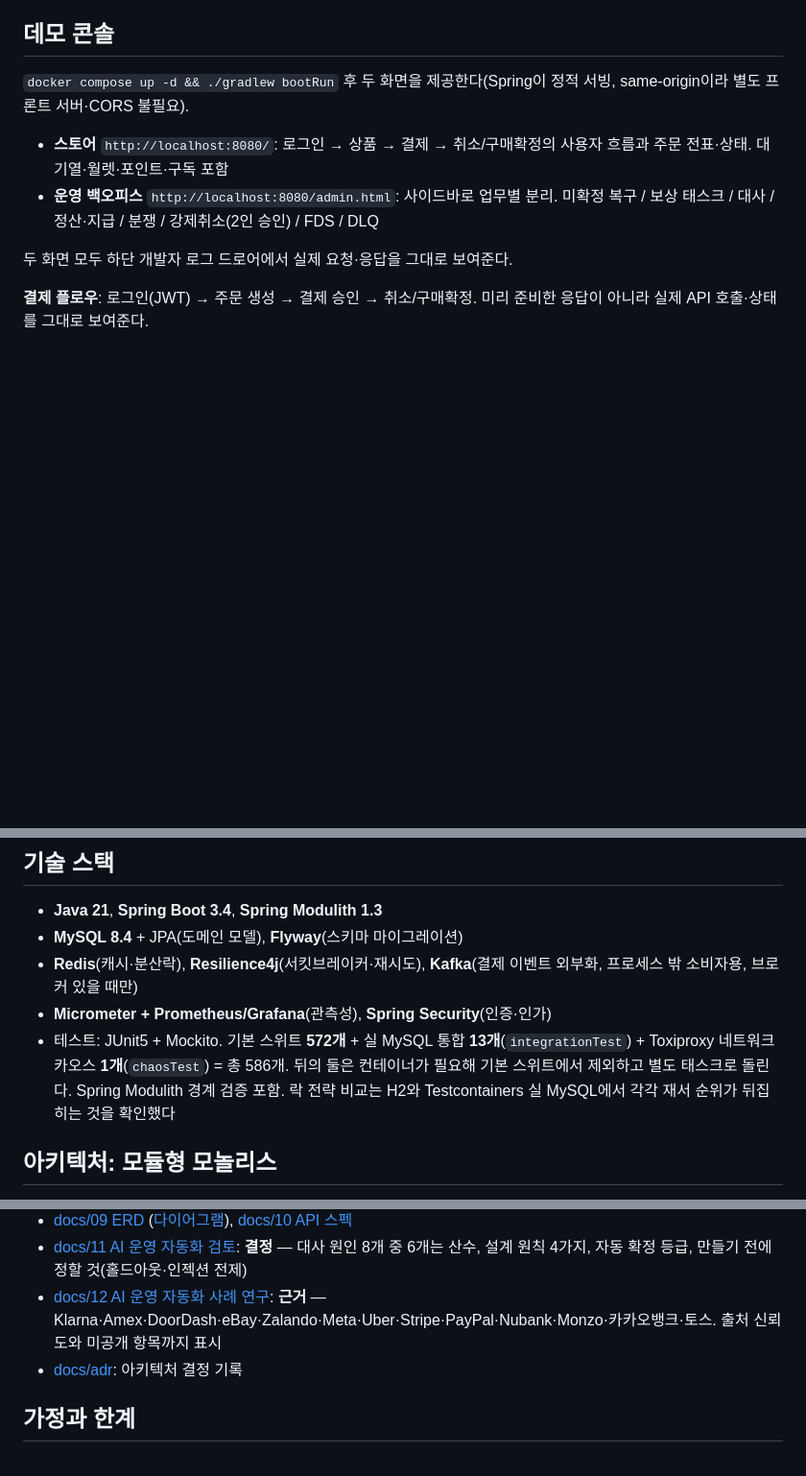
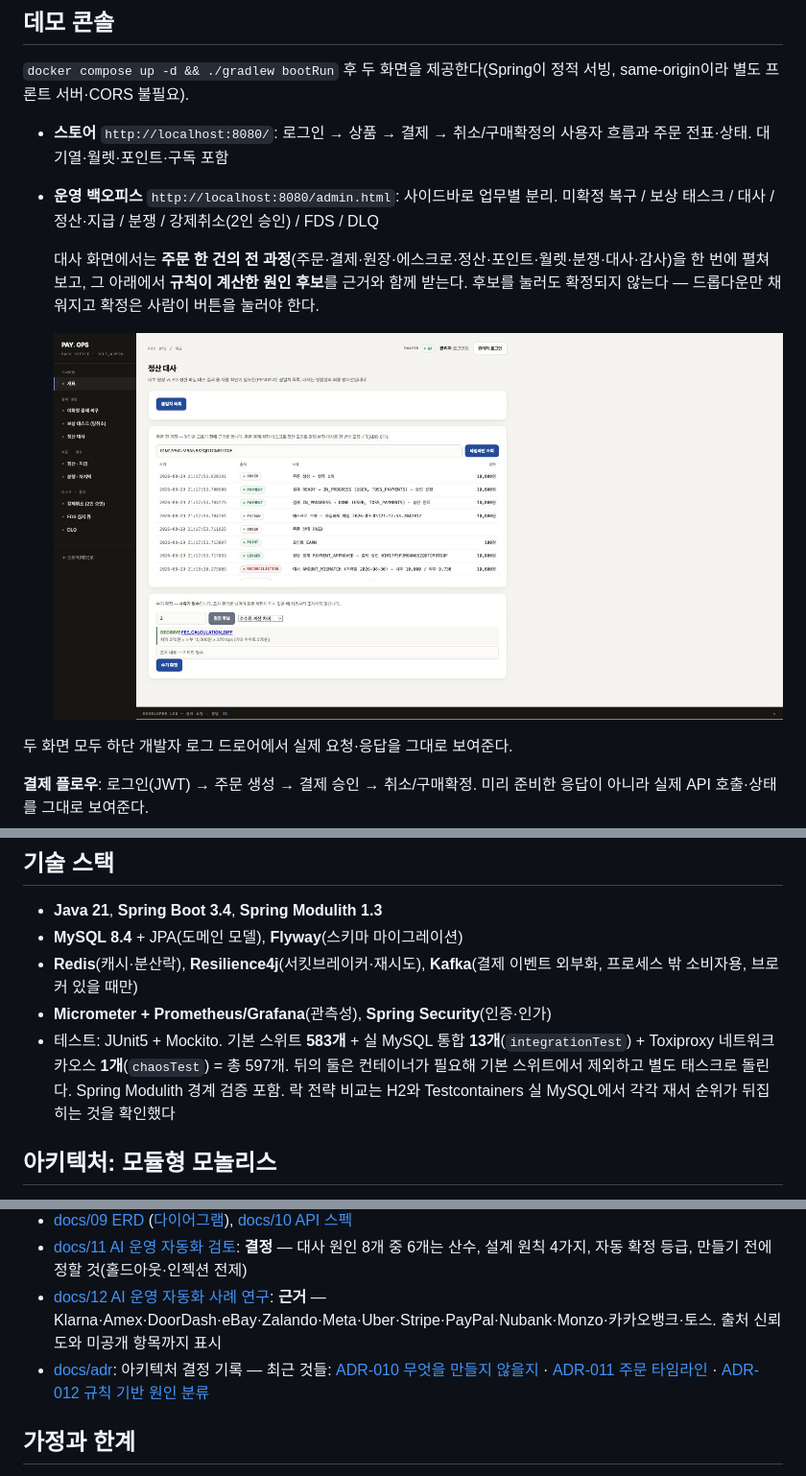
Before and after one commit to dj258255/payment-system, a Markdown page: README.md, 3 parts joined by grey strips. Shown at 96% size. Drawn GitHub-style; blank space fills up the shorter version.

Commit message:
README에 오늘 만든 것을 반영한다
타임라인 조립기와 규칙 분류기가 README에 한 글자도 없었다. 만들어놓고 읽는 사람이 알 수
없는 상태였다. 핵심 설계 표에 운영 조사와 원인 분류 두 행을 추가하고, 데모 콘솔 설명에
대사 화면이 무엇을 보여주는지와 후보를 눌러도 확정되지 않는다는 것을 적었다.

최근 ADR 셋을 문서 목록에 노출했다. 무엇을 만들지 않을지, 주문 타임라인, 규칙 기반 원인
분류다.

테스트 수를 583개로 갱신한다. 총 597개다.

```diff
--- a/README.md
+++ b/README.md
@@ -11,6 +11,12 @@
 
 - **스토어** `http://localhost:8080/`: 로그인 → 상품 → 결제 → 취소/구매확정의 사용자 흐름과 주문 전표·상태. 대기열·월렛·포인트·구독 포함
 - **운영 백오피스** `http://localhost:8080/admin.html`: 사이드바로 업무별 분리. 미확정 복구 / 보상 태스크 / 대사 / 정산·지급 / 분쟁 / 강제취소(2인 승인) / FDS / DLQ
+
+  대사 화면에서는 **주문 한 건의 전 과정**(주문·결제·원장·에스크로·정산·포인트·월렛·분쟁·대사·감사)을
+  한 번에 펼쳐 보고, 그 아래에서 **규칙이 계산한 원인 후보**를 근거와 함께 받는다.
+  후보를 눌러도 확정되지 않는다 — 드롭다운만 채워지고 확정은 사람이 버튼을 눌러야 한다.
+
+  ![대사 원인 제안](docs/images/recon-suggestions.jpg)
 
 두 화면 모두 하단 개발자 로그 드로어에서 실제 요청·응답을 그대로 보여준다.
 
@@ -68,7 +74,7 @@
 - **MySQL 8.4** + JPA(도메인 모델), **Flyway**(스키마 마이그레이션)
 - **Redis**(캐시·분산락), **Resilience4j**(서킷브레이커·재시도), **Kafka**(결제 이벤트 외부화, 프로세스 밖 소비자용, 브로커 있을 때만)
 - **Micrometer + Prometheus/Grafana**(관측성), **Spring Security**(인증·인가)
-- 테스트: JUnit5 + Mockito. 기본 스위트 **572개** + 실 MySQL 통합 **13개**(`integrationTest`) + Toxiproxy 네트워크 카오스 **1개**(`chaosTest`) = 총 586개. 뒤의 둘은 컨테이너가 필요해 기본 스위트에서 제외하고 별도 태스크로 돌린다. Spring Modulith 경계 검증 포함. 락 전략 비교는 H2와 Testcontainers 실 MySQL에서 각각 재서 순위가 뒤집히는 것을 확인했다
+- 테스트: JUnit5 + Mockito. 기본 스위트 **583개** + 실 MySQL 통합 **13개**(`integrationTest`) + Toxiproxy 네트워크 카오스 **1개**(`chaosTest`) = 총 597개. 뒤의 둘은 컨테이너가 필요해 기본 스위트에서 제외하고 별도 태스크로 돌린다. Spring Modulith 경계 검증 포함. 락 전략 비교는 H2와 Testcontainers 실 MySQL에서 각각 재서 순위가 뒤집히는 것을 확인했다
 
 ## 아키텍처: 모듈형 모놀리스
 
@@ -198,7 +206,10 @@ k6 run k6/checkout-load.js        # 주문→승인 흐름 (인증 필요)
 - [docs/09 ERD](docs/09-ERD-설계.md) ([다이어그램](docs/images/erd.svg)), [docs/10 API 스펙](docs/10-API-스펙.md)
 - [docs/11 AI 운영 자동화 검토](docs/11-AI-운영자동화-검토.md): **결정** — 대사 원인 8개 중 6개는 산수, 설계 원칙 4가지, 자동 확정 등급, 만들기 전에 정할 것(홀드아웃·인젝션 전제)
 - [docs/12 AI 운영 자동화 사례 연구](docs/12-AI-운영자동화-사례연구.md): **근거** — Klarna·Amex·DoorDash·eBay·Zalando·Meta·Uber·Stripe·PayPal·Nubank·Monzo·카카오뱅크·토스. 출처 신뢰도와 미공개 항목까지 표시
-- [docs/adr](docs/adr/): 아키텍처 결정 기록
+- [docs/adr](docs/adr/): 아키텍처 결정 기록 — 최근 것들:
+  [ADR-010 무엇을 만들지 않을지](docs/adr/ADR-010-what-not-to-build.md) ·
+  [ADR-011 주문 타임라인](docs/adr/ADR-011-order-timeline-assembly.md) ·
+  [ADR-012 규칙 기반 원인 분류](docs/adr/ADR-012-rule-based-cause-classifier.md)
 
 ## 가정과 한계
 
```
Also changed, not shown: other parts of README.md (+2 -0 lines).
